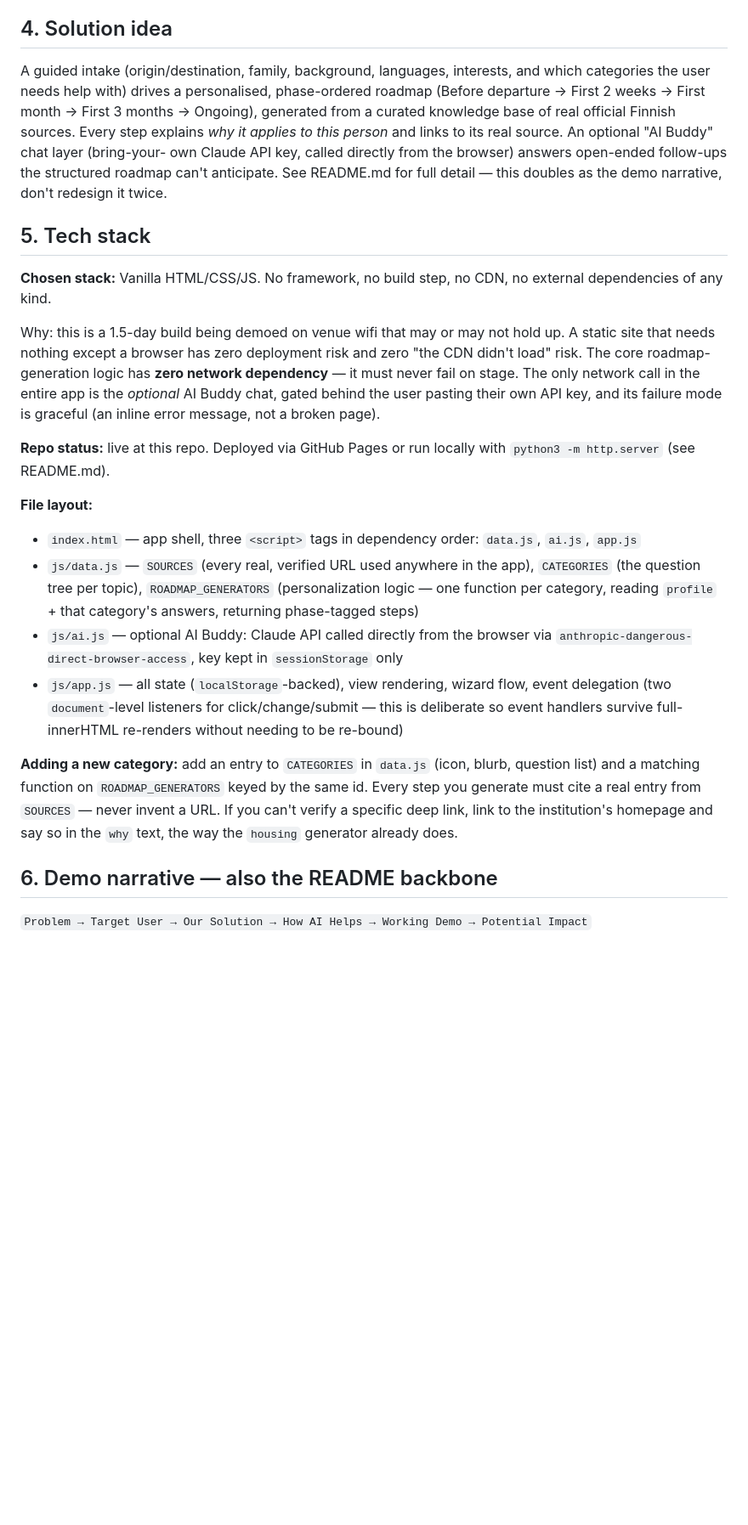
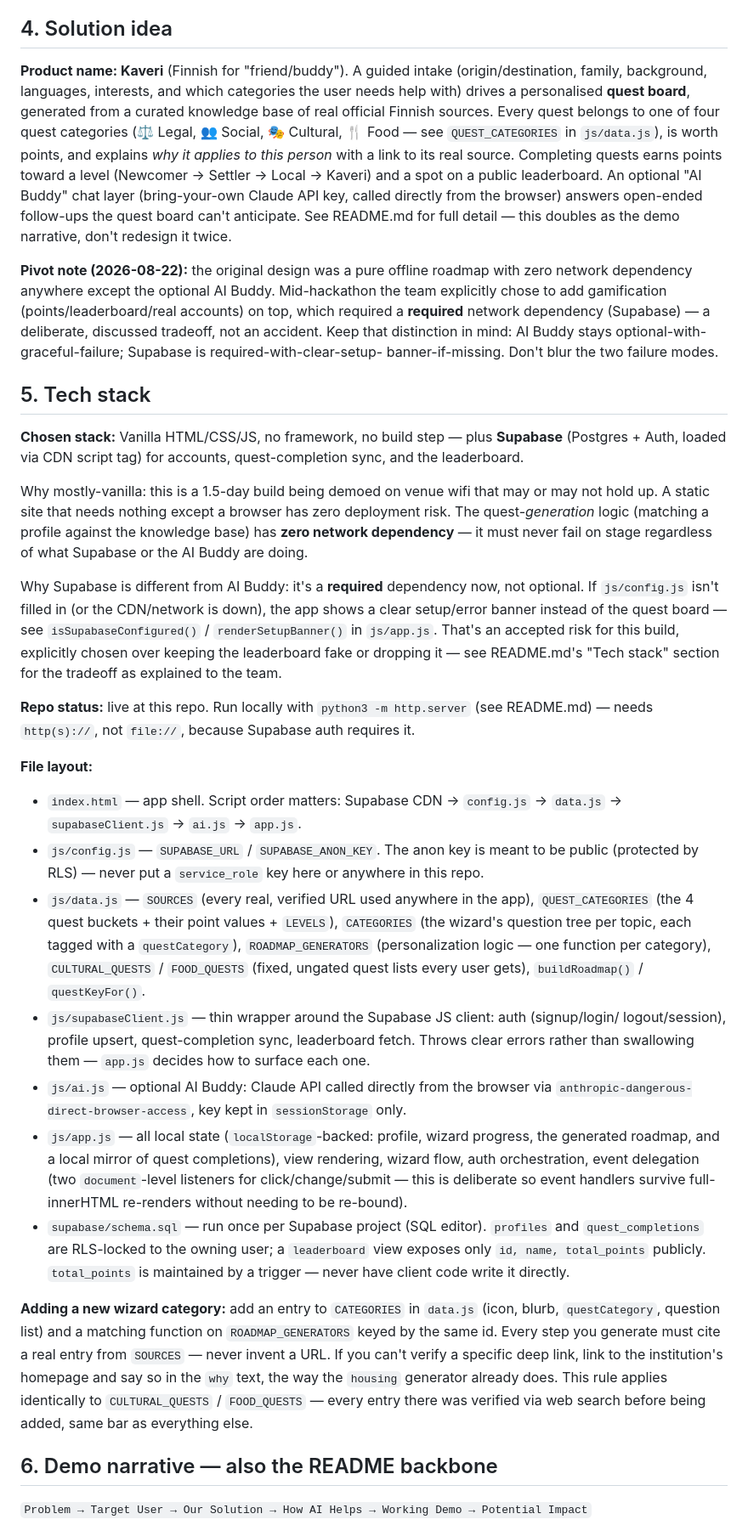
Before and after one commit to queenofroads/sisu_ai, a Markdown page: CLAUDE.md, the part around the change. Shown at 85% size. Drawn GitHub-style; blank space fills up the shorter version.

```diff
--- a/CLAUDE.md
+++ b/CLAUDE.md
@@ -38,46 +38,78 @@ personalised plan — not a generic global relocation checklist.
 
 ## 4. Solution idea
 
-A guided intake (origin/destination, family, background, languages, interests, and which
-categories the user needs help with) drives a personalised, phase-ordered roadmap
-(Before departure → First 2 weeks → First month → First 3 months → Ongoing), generated from a
-curated knowledge base of real official Finnish sources. Every step explains *why it applies
-to this person* and links to its real source. An optional "AI Buddy" chat layer (bring-your-
-own Claude API key, called directly from the browser) answers open-ended follow-ups the
-structured roadmap can't anticipate. See README.md for full detail — this doubles as the
+**Product name: Kaveri** (Finnish for "friend/buddy"). A guided intake (origin/destination,
+family, background, languages, interests, and which categories the user needs help with) drives
+a personalised **quest board**, generated from a curated knowledge base of real official Finnish
+sources. Every quest belongs to one of four quest categories (⚖️ Legal, 👥 Social, 🎭 Cultural,
+🍴 Food — see `QUEST_CATEGORIES` in `js/data.js`), is worth points, and explains *why it applies
+to this person* with a link to its real source. Completing quests earns points toward a level
+(Newcomer → Settler → Local → Kaveri) and a spot on a public leaderboard. An optional "AI Buddy"
+chat layer (bring-your-own Claude API key, called directly from the browser) answers open-ended
+follow-ups the quest board can't anticipate. See README.md for full detail — this doubles as the
 demo narrative, don't redesign it twice.
+
+**Pivot note (2026-08-22):** the original design was a pure offline roadmap with zero network
+dependency anywhere except the optional AI Buddy. Mid-hackathon the team explicitly chose to add
+gamification (points/leaderboard/real accounts) on top, which required a **required** network
+dependency (Supabase) — a deliberate, discussed tradeoff, not an accident. Keep that distinction
+in mind: AI Buddy stays optional-with-graceful-failure; Supabase is required-with-clear-setup-
+banner-if-missing. Don't blur the two failure modes.
 
 ## 5. Tech stack
 
-**Chosen stack:** Vanilla HTML/CSS/JS. No framework, no build step, no CDN, no external
-dependencies of any kind.
+**Chosen stack:** Vanilla HTML/CSS/JS, no framework, no build step — plus **Supabase**
+(Postgres + Auth, loaded via CDN script tag) for accounts, quest-completion sync, and the
+leaderboard.
 
-Why: this is a 1.5-day build being demoed on venue wifi that may or may not hold up. A static
-site that needs nothing except a browser has zero deployment risk and zero "the CDN didn't
-load" risk. The core roadmap-generation logic has **zero network dependency** — it must never
-fail on stage. The only network call in the entire app is the *optional* AI Buddy chat, gated
-behind the user pasting their own API key, and its failure mode is graceful (an inline error
-message, not a broken page).
+Why mostly-vanilla: this is a 1.5-day build being demoed on venue wifi that may or may not hold
+up. A static site that needs nothing except a browser has zero deployment risk. The
+quest-*generation* logic (matching a profile against the knowledge base) has **zero network
+dependency** — it must never fail on stage regardless of what Supabase or the AI Buddy are
+doing.
 
-**Repo status:** live at this repo. Deployed via GitHub Pages or run locally with
-`python3 -m http.server` (see README.md).
+Why Supabase is different from AI Buddy: it's a **required** dependency now, not optional. If
+`js/config.js` isn't filled in (or the CDN/network is down), the app shows a clear setup/error
+banner instead of the quest board — see `isSupabaseConfigured()` / `renderSetupBanner()` in
+`js/app.js`. That's an accepted risk for this build, explicitly chosen over keeping the
+leaderboard fake or dropping it — see README.md's "Tech stack" section for the tradeoff as
+explained to the team.
+
+**Repo status:** live at this repo. Run locally with `python3 -m http.server` (see README.md) —
+needs `http(s)://`, not `file://`, because Supabase auth requires it.
 
 **File layout:**
-- `index.html` — app shell, three `<script>` tags in dependency order: `data.js`, `ai.js`, `app.js`
-- `js/data.js` — `SOURCES` (every real, verified URL used anywhere in the app), `CATEGORIES`
-  (the question tree per topic), `ROADMAP_GENERATORS` (personalization logic — one function
-  per category, reading `profile` + that category's answers, returning phase-tagged steps)
+- `index.html` — app shell. Script order matters: Supabase CDN → `config.js` → `data.js` →
+  `supabaseClient.js` → `ai.js` → `app.js`.
+- `js/config.js` — `SUPABASE_URL` / `SUPABASE_ANON_KEY`. The anon key is meant to be public
+  (protected by RLS) — never put a `service_role` key here or anywhere in this repo.
+- `js/data.js` — `SOURCES` (every real, verified URL used anywhere in the app), `QUEST_CATEGORIES`
+  (the 4 quest buckets + their point values + `LEVELS`), `CATEGORIES` (the wizard's question tree
+  per topic, each tagged with a `questCategory`), `ROADMAP_GENERATORS` (personalization logic —
+  one function per category), `CULTURAL_QUESTS` / `FOOD_QUESTS` (fixed, ungated quest lists
+  every user gets), `buildRoadmap()` / `questKeyFor()`.
+- `js/supabaseClient.js` — thin wrapper around the Supabase JS client: auth (signup/login/
+  logout/session), profile upsert, quest-completion sync, leaderboard fetch. Throws clear errors
+  rather than swallowing them — `app.js` decides how to surface each one.
 - `js/ai.js` — optional AI Buddy: Claude API called directly from the browser via
-  `anthropic-dangerous-direct-browser-access`, key kept in `sessionStorage` only
-- `js/app.js` — all state (`localStorage`-backed), view rendering, wizard flow, event
-  delegation (two `document`-level listeners for click/change/submit — this is deliberate so
-  event handlers survive full-innerHTML re-renders without needing to be re-bound)
+  `anthropic-dangerous-direct-browser-access`, key kept in `sessionStorage` only.
+- `js/app.js` — all local state (`localStorage`-backed: profile, wizard progress, the generated
+  roadmap, and a local mirror of quest completions), view rendering, wizard flow, auth
+  orchestration, event delegation (two `document`-level listeners for click/change/submit — this
+  is deliberate so event handlers survive full-innerHTML re-renders without needing to be
+  re-bound).
+- `supabase/schema.sql` — run once per Supabase project (SQL editor). `profiles` and
+  `quest_completions` are RLS-locked to the owning user; a `leaderboard` view exposes only
+  `id, name, total_points` publicly. `total_points` is maintained by a trigger — never have
+  client code write it directly.
 
-**Adding a new category:** add an entry to `CATEGORIES` in `data.js` (icon, blurb, question
-list) and a matching function on `ROADMAP_GENERATORS` keyed by the same id. Every step you
-generate must cite a real entry from `SOURCES` — never invent a URL. If you can't verify a
-specific deep link, link to the institution's homepage and say so in the `why` text, the way
-the `housing` generator already does.
+**Adding a new wizard category:** add an entry to `CATEGORIES` in `data.js` (icon, blurb,
+`questCategory`, question list) and a matching function on `ROADMAP_GENERATORS` keyed by the
+same id. Every step you generate must cite a real entry from `SOURCES` — never invent a URL. If
+you can't verify a specific deep link, link to the institution's homepage and say so in the
+`why` text, the way the `housing` generator already does. This rule applies identically to
+`CULTURAL_QUESTS` / `FOOD_QUESTS` — every entry there was verified via web search before being
+added, same bar as everything else.
 
 ## 6. Demo narrative — also the README backbone
 
```
Also changed, not shown: README.md (+85 -66 lines).
